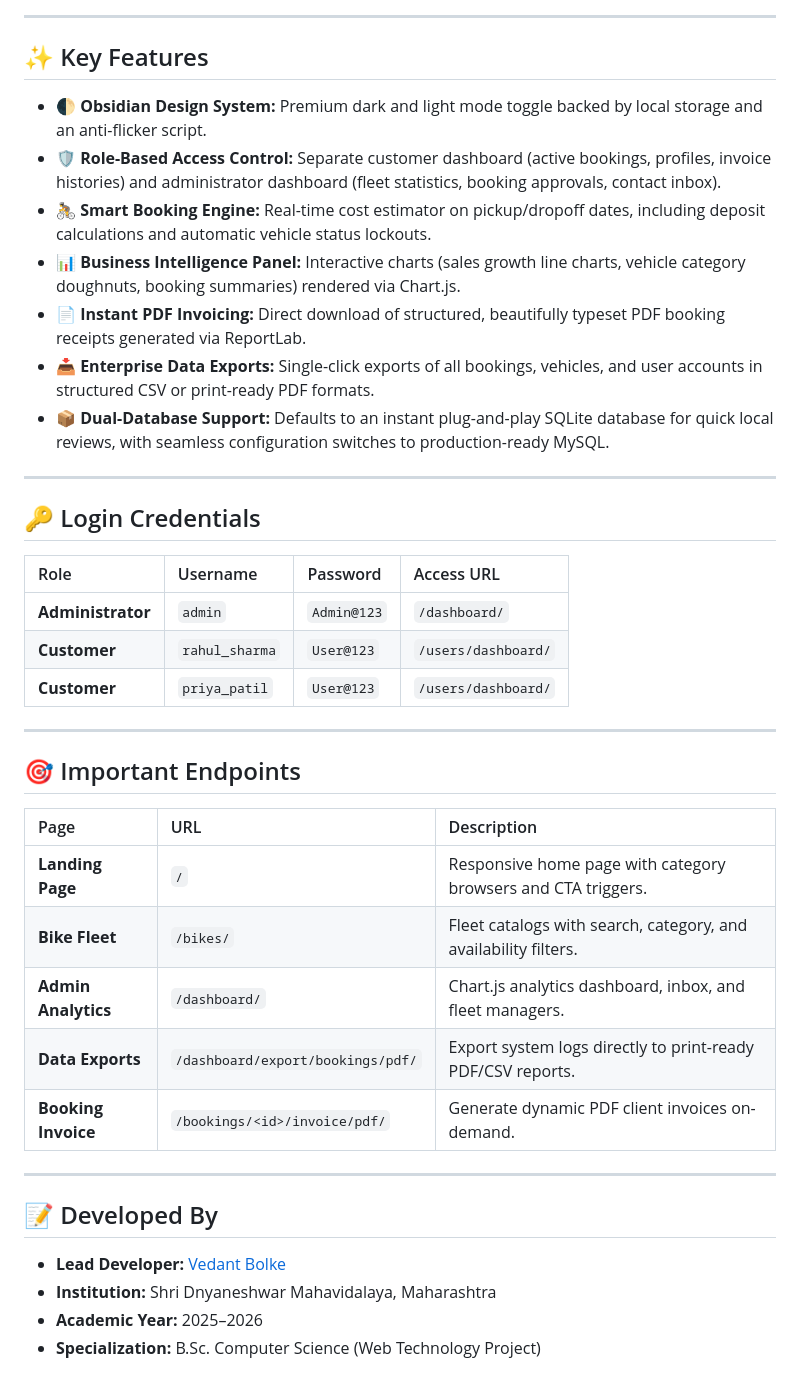
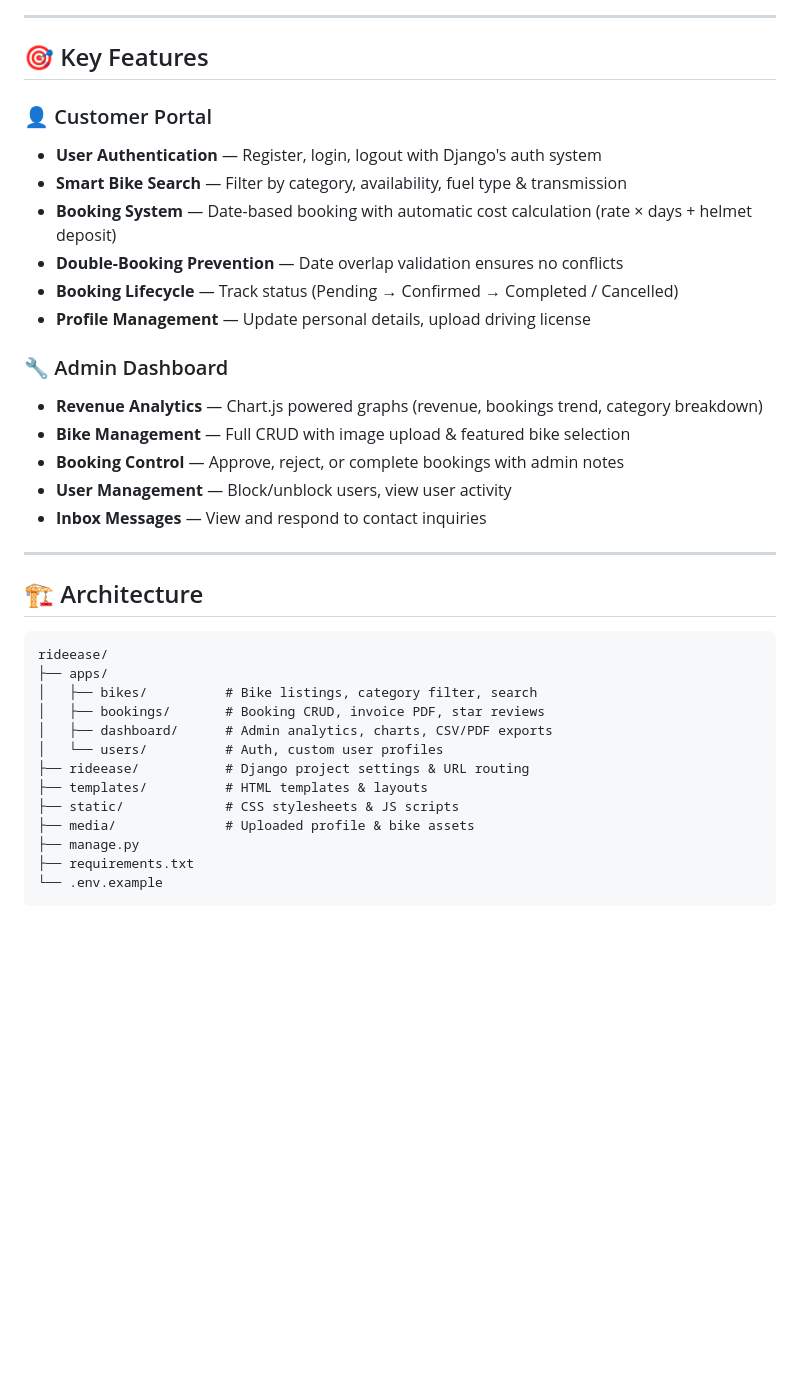
Before and after one commit to vedantbolke-dev/rideease, a Markdown page: README.md, the part around one of its changes. GitHub-like rendering; blank space fills up the shorter version.

Commit message:
Align README.md with driveease structure and screenshot layout

````diff
--- a/README.md
+++ b/README.md
@@ -57,43 +59,39 @@ graph TD
 
 ---
 
-## ✨ Key Features
+## 🎯 Key Features
 
-- **🌓 Obsidian Design System:** Premium dark and light mode toggle backed by local storage and an anti-flicker script.
-- **🛡️ Role-Based Access Control:** Separate customer dashboard (active bookings, profiles, invoice histories) and administrator dashboard (fleet statistics, booking approvals, contact inbox).
-- **🚴 Smart Booking Engine:** Real-time cost estimator on pickup/dropoff dates, including deposit calculations and automatic vehicle status lockouts.
-- **📊 Business Intelligence Panel:** Interactive charts (sales growth line charts, vehicle category doughnuts, booking summaries) rendered via Chart.js.
-- **📄 Instant PDF Invoicing:** Direct download of structured, beautifully typeset PDF booking receipts generated via ReportLab.
-- **📥 Enterprise Data Exports:** Single-click exports of all bookings, vehicles, and user accounts in structured CSV or print-ready PDF formats.
-- **📦 Dual-Database Support:** Defaults to an instant plug-and-play SQLite database for quick local reviews, with seamless configuration switches to production-ready MySQL.
+### 👤 Customer Portal
+- **User Authentication** — Register, login, logout with Django's auth system
+- **Smart Bike Search** — Filter by category, availability, fuel type & transmission
+- **Booking System** — Date-based booking with automatic cost calculation (rate × days + helmet deposit)
+- **Double-Booking Prevention** — Date overlap validation ensures no conflicts
+- **Booking Lifecycle** — Track status (Pending → Confirmed → Completed / Cancelled)
+- **Profile Management** — Update personal details, upload driving license
+
+### 🔧 Admin Dashboard
+- **Revenue Analytics** — Chart.js powered graphs (revenue, bookings trend, category breakdown)
+- **Bike Management** — Full CRUD with image upload & featured bike selection
+- **Booking Control** — Approve, reject, or complete bookings with admin notes
+- **User Management** — Block/unblock users, view user activity
+- **Inbox Messages** — View and respond to contact inquiries
 
 ---
 
-## 🔑 Login Credentials
+## 🏗️ Architecture
 
-| Role | Username | Password | Access URL |
-| :--- | :--- | :--- | :--- |
-| **Administrator** | `admin` | `Admin@123` | `/dashboard/` |
-| **Customer** | `rahul_sharma` | `User@123` | `/users/dashboard/` |
-| **Customer** | `priya_patil` | `User@123` | `/users/dashboard/` |
-
----
-
-## 🎯 Important Endpoints
-
-| Page | URL | Description |
-| :--- | :--- | :--- |
-| **Landing Page** | `/` | Responsive home page with category browsers and CTA triggers. |
-| **Bike Fleet** | `/bikes/` | Fleet catalogs with search, category, and availability filters. |
-| **Admin Analytics** | `/dashboard/` | Chart.js analytics dashboard, inbox, and fleet managers. |
-| **Data Exports** | `/dashboard/export/bookings/pdf/` | Export system logs directly to print-ready PDF/CSV reports. |
-| **Booking Invoice** | `/bookings/<id>/invoice/pdf/` | Generate dynamic PDF client invoices on-demand. |
-
----
-
-## 📝 Developed By
-
-- **Lead Developer:** [Vedant Bolke](https://github.com/vedantbolke-dev)
-- **Institution:** Shri Dnyaneshwar Mahavidalaya, Maharashtra
-- **Academic Year:** 2025–2026
-- **Specialization:** B.Sc. Computer Science (Web Technology Project)
+```
+rideease/
+├── apps/
+│   ├── bikes/          # Bike listings, category filter, search
+│   ├── bookings/       # Booking CRUD, invoice PDF, star reviews
+│   ├── dashboard/      # Admin analytics, charts, CSV/PDF exports
+│   └── users/          # Auth, custom user profiles
+├── rideease/           # Django project settings & URL routing
+├── templates/          # HTML templates & layouts
+├── static/             # CSS stylesheets & JS scripts
+├── media/              # Uploaded profile & bike assets
+├── manage.py
+├── requirements.txt
+└── .env.example
+```
````
Also changed, not shown: other parts of README.md (+44 -42 lines).
